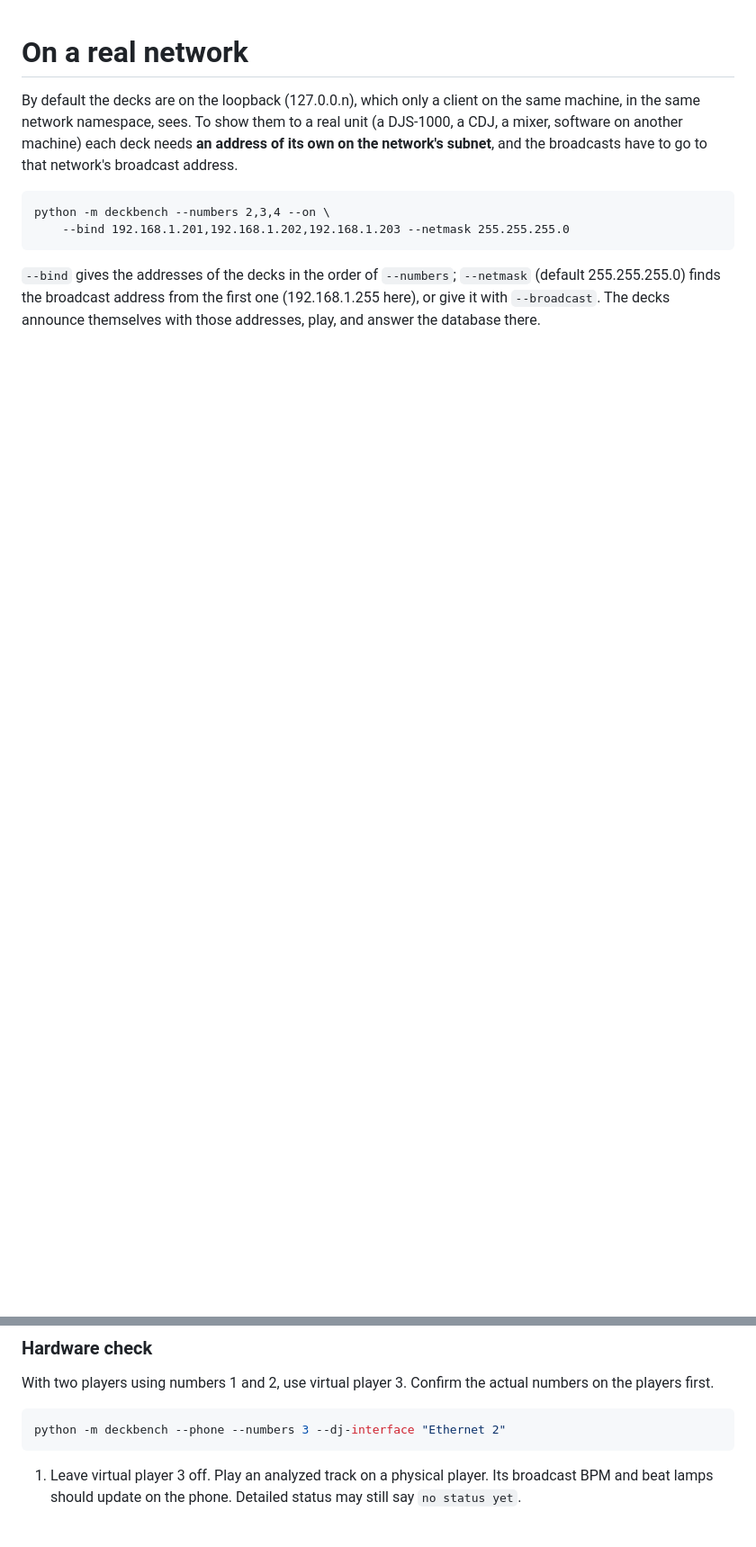
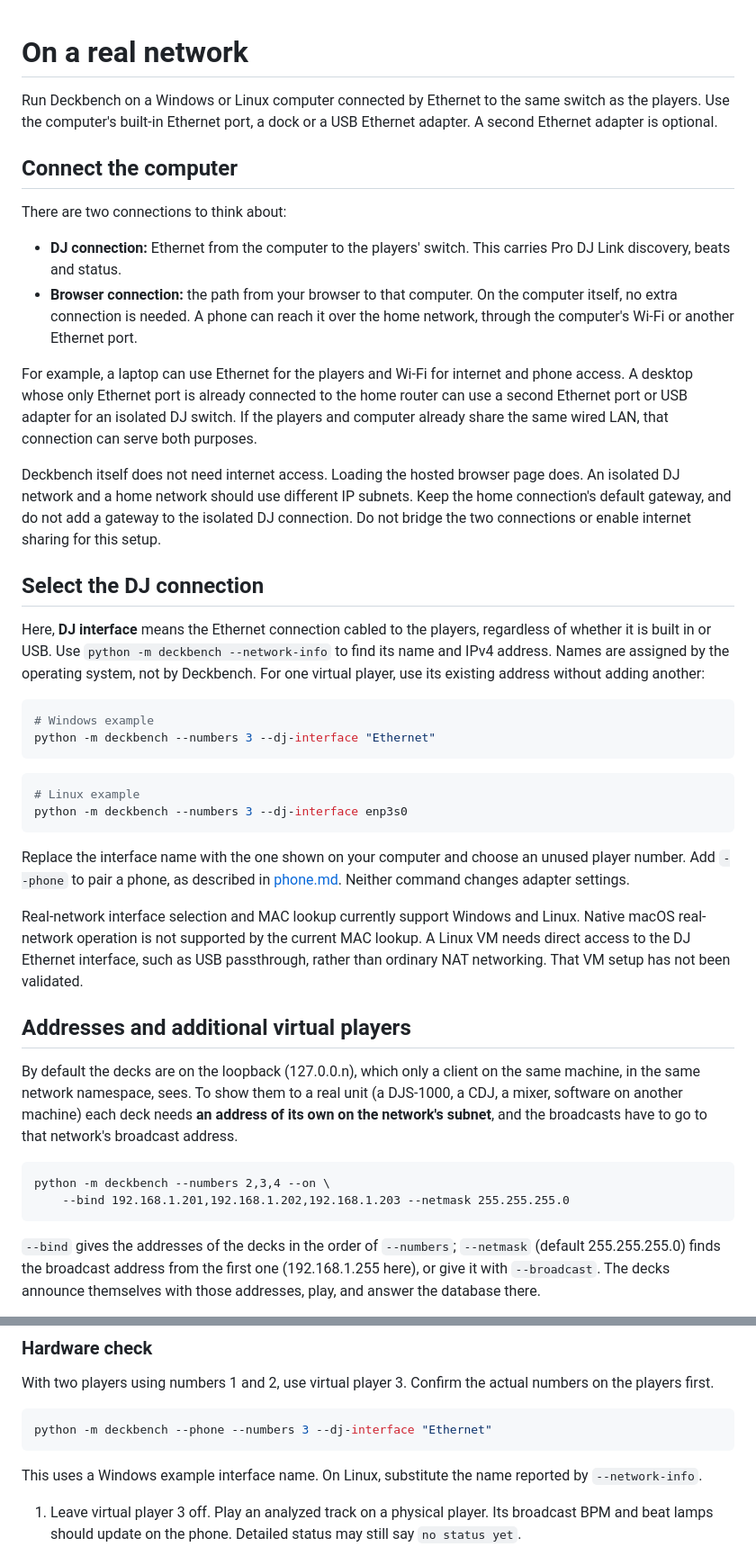
Before and after one commit to commit-collective/deckbench, a Markdown page: docs/real-network.md, 2 parts joined by grey strips. Shown at 90% size. GitHub-like rendering; blank space fills up the shorter version.

````diff
--- a/docs/real-network.md
+++ b/docs/real-network.md
@@ -1,4 +1,48 @@
 # On a real network
+
+Run Deckbench on a Windows or Linux computer connected by Ethernet to the same switch as the players. Use the
+computer's built-in Ethernet port, a dock or a USB Ethernet adapter. A second Ethernet adapter is optional.
+
+## Connect the computer
+
+There are two connections to think about:
+
+- **DJ connection:** Ethernet from the computer to the players' switch. This carries Pro DJ Link discovery, beats and status.
+- **Browser connection:** the path from your browser to that computer. On the computer itself, no extra connection is
+  needed. A phone can reach it over the home network, through the computer's Wi-Fi or another Ethernet port.
+
+For example, a laptop can use Ethernet for the players and Wi-Fi for internet and phone access. A desktop whose only
+Ethernet port is already connected to the home router can use a second Ethernet port or USB adapter for an isolated
+DJ switch. If the players and computer already share the same wired LAN, that connection can serve both purposes.
+
+Deckbench itself does not need internet access. Loading the hosted browser page does. An isolated DJ network and a
+home network should use different IP subnets. Keep the home connection's default gateway, and do not add a gateway
+to the isolated DJ connection. Do not bridge the two connections or enable internet sharing for this setup.
+
+## Select the DJ connection
+
+Here, **DJ interface** means the Ethernet connection cabled to the players, regardless of whether it is built in or USB.
+Use `python -m deckbench --network-info` to find its name and IPv4 address. Names are assigned by the operating system,
+not by Deckbench. For one virtual player, use its existing address without adding another:
+
+```powershell
+# Windows example
+python -m deckbench --numbers 3 --dj-interface "Ethernet"
+```
+
+```sh
+# Linux example
+python -m deckbench --numbers 3 --dj-interface enp3s0
+```
+
+Replace the interface name with the one shown on your computer and choose an unused player number. Add `--phone`
+to pair a phone, as described in [phone.md](phone.md). Neither command changes adapter settings.
+
+Real-network interface selection and MAC lookup currently support Windows and Linux. Native macOS real-network
+operation is not supported by the current MAC lookup. A Linux VM needs direct access to the DJ Ethernet interface,
+such as USB passthrough, rather than ordinary NAT networking. That VM setup has not been validated.
+
+## Addresses and additional virtual players
 
 By default the decks are on the loopback (127.0.0.n), which only a client on
 the same machine, in the same network namespace, sees. To show them to a real
@@ -154,9 +200,11 @@ as USB media. The CDJ-2000NXS2, XDJ-1000MK2 and DJM-900NXS2 still need validatio
 
 With two players using numbers 1 and 2, use virtual player 3. Confirm the actual numbers on the players first.
 
-```powershell
-python -m deckbench --phone --numbers 3 --dj-interface "Ethernet 2"
+```sh
+python -m deckbench --phone --numbers 3 --dj-interface "Ethernet"
 ```
+
+This uses a Windows example interface name. On Linux, substitute the name reported by `--network-info`.
 
 1. Leave virtual player 3 off. Play an analyzed track on a physical player. Its broadcast BPM and beat lamps should
    update on the phone. Detailed status may still say `no status yet`.
````
Also changed, not shown: other parts of docs/real-network.md (+18 -16 lines), README.md (+2 -2 lines), docs/phone.md (+16 -7 lines).
